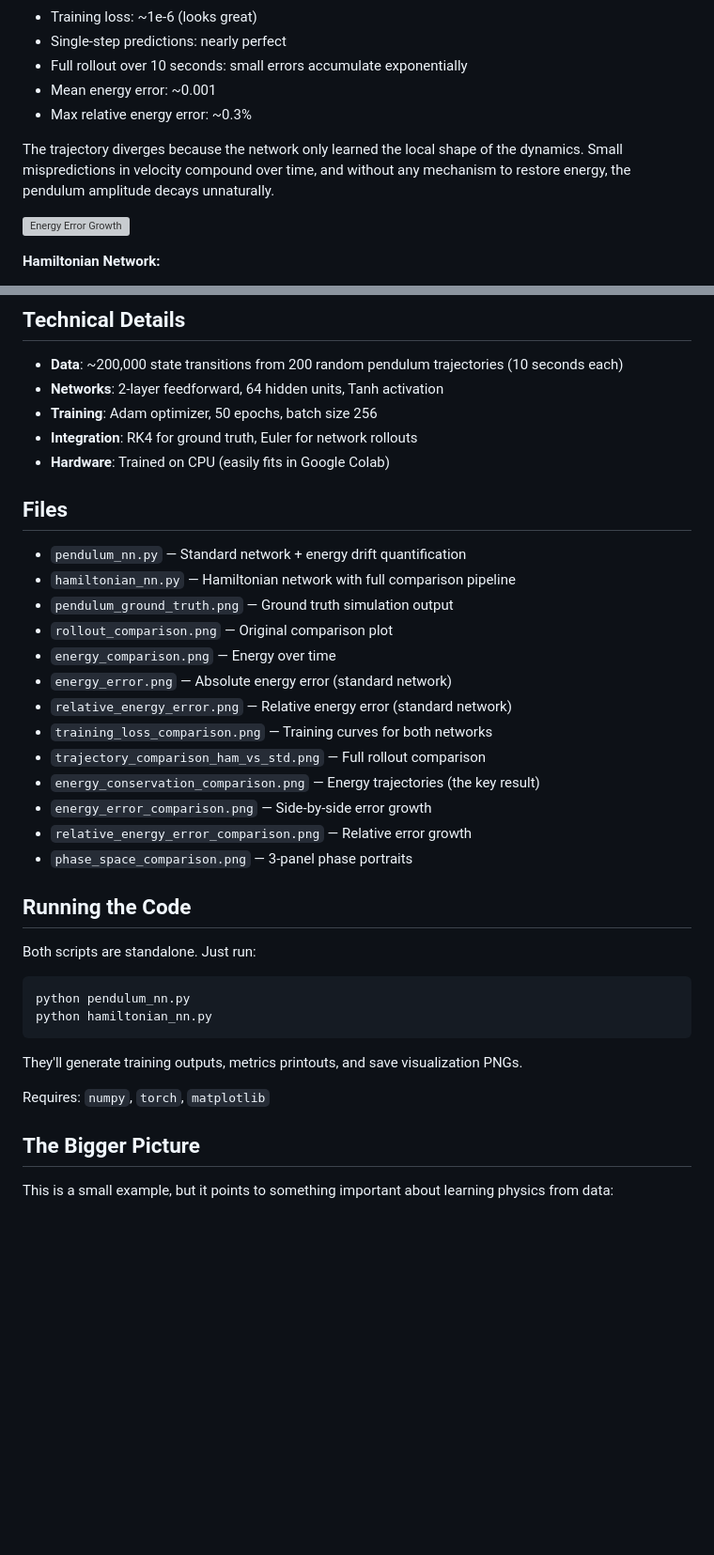
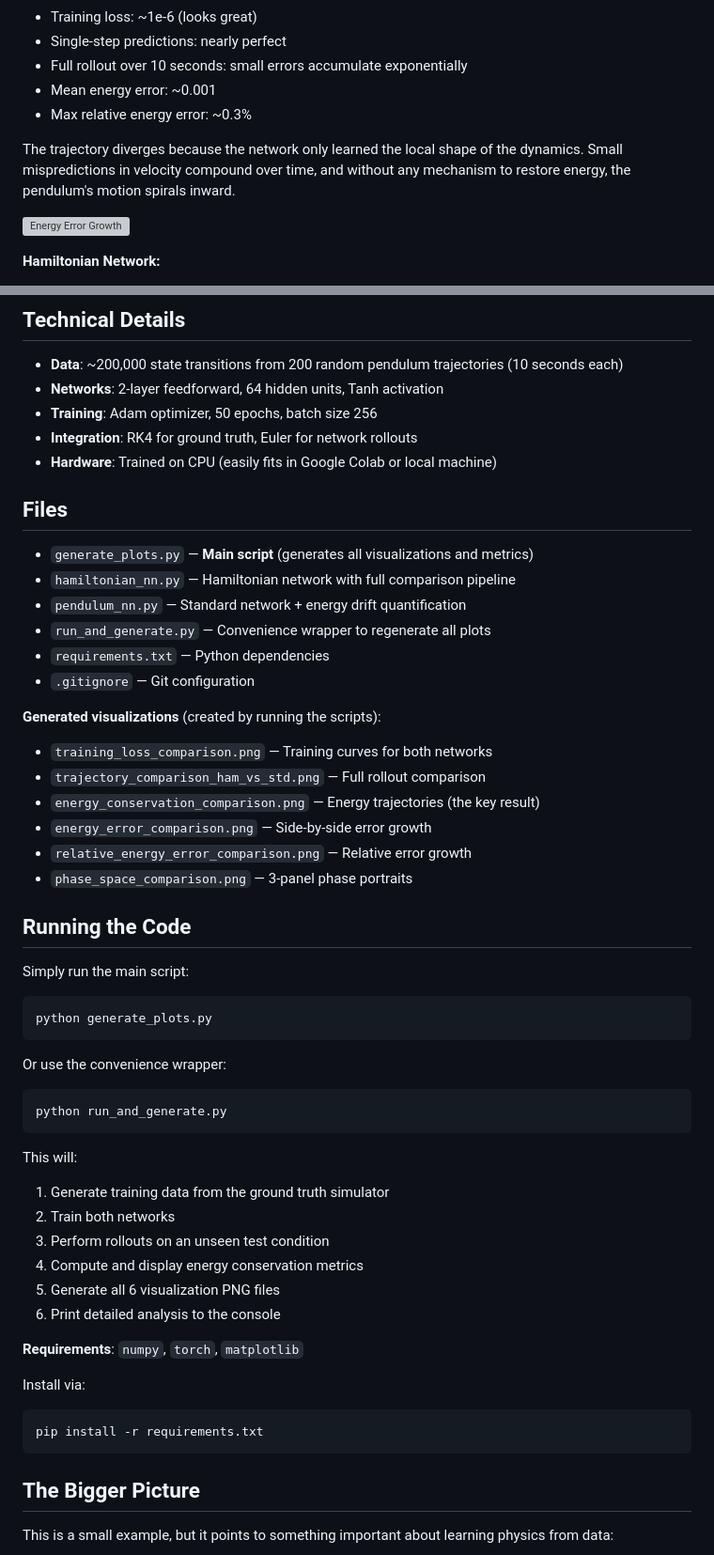
Before and after one commit to Jayacharan09/pendulum-neural-dynamics, a Markdown page: README.md, 2 parts joined by grey strips. Shown at 94% size. Drawn GitHub-style; blank space fills up the shorter version; grey boxes are pictures that could not be loaded.

Commit message:
Update README with complete documentation and image references

````diff
--- a/README.md
+++ b/README.md
@@ -34,7 +41,7 @@ The core insight is in the energy. A physical pendulum conserves mechanical ener
 - Mean energy error: ~0.001
 - Max relative energy error: ~0.3%
 
-The trajectory diverges because the network only learned the local shape of the dynamics. Small mispredictions in velocity compound over time, and without any mechanism to restore energy, the pendulum amplitude decays unnaturally.
+The trajectory diverges because the network only learned the local shape of the dynamics. Small mispredictions in velocity compound over time, and without any mechanism to restore energy, the pendulum's motion spirals inward.
 
 ![Energy Error Growth](energy_error_comparison.png)
 
@@ -89,17 +102,18 @@ For a simple pendulum in generalized coordinates (θ, p):
 - **Networks**: 2-layer feedforward, 64 hidden units, Tanh activation
 - **Training**: Adam optimizer, 50 epochs, batch size 256
 - **Integration**: RK4 for ground truth, Euler for network rollouts
-- **Hardware**: Trained on CPU (easily fits in Google Colab)
+- **Hardware**: Trained on CPU (easily fits in Google Colab or local machine)
 
 ## Files
 
+- `generate_plots.py` — **Main script** (generates all visualizations and metrics)
+- `hamiltonian_nn.py` — Hamiltonian network with full comparison pipeline
 - `pendulum_nn.py` — Standard network + energy drift quantification
-- `hamiltonian_nn.py` — Hamiltonian network with full comparison pipeline
-- `pendulum_ground_truth.png` — Ground truth simulation output
-- `rollout_comparison.png` — Original comparison plot
-- `energy_comparison.png` — Energy over time
-- `energy_error.png` — Absolute energy error (standard network)
-- `relative_energy_error.png` — Relative energy error (standard network)
+- `run_and_generate.py` — Convenience wrapper to regenerate all plots
+- `requirements.txt` — Python dependencies
+- `.gitignore` — Git configuration
+
+**Generated visualizations** (created by running the scripts):
 - `training_loss_comparison.png` — Training curves for both networks
 - `trajectory_comparison_ham_vs_std.png` — Full rollout comparison
 - `energy_conservation_comparison.png` — Energy trajectories (the key result)
@@ -109,16 +123,32 @@ For a simple pendulum in generalized coordinates (θ, p):
 
 ## Running the Code
 
-Both scripts are standalone. Just run:
+Simply run the main script:
 
 ```bash
-python pendulum_nn.py
-python hamiltonian_nn.py
+python generate_plots.py
 ```
 
-They'll generate training outputs, metrics printouts, and save visualization PNGs.
+Or use the convenience wrapper:
 
-Requires: `numpy`, `torch`, `matplotlib`
+```bash
+python run_and_generate.py
+```
+
+This will:
+1. Generate training data from the ground truth simulator
+2. Train both networks
+3. Perform rollouts on an unseen test condition
+4. Compute and display energy conservation metrics
+5. Generate all 6 visualization PNG files
+6. Print detailed analysis to the console
+
+**Requirements**: `numpy`, `torch`, `matplotlib`
+
+Install via:
+```bash
+pip install -r requirements.txt
+```
 
 ## The Bigger Picture
 
````
Also changed, not shown: other parts of README.md (+23 -8 lines).
